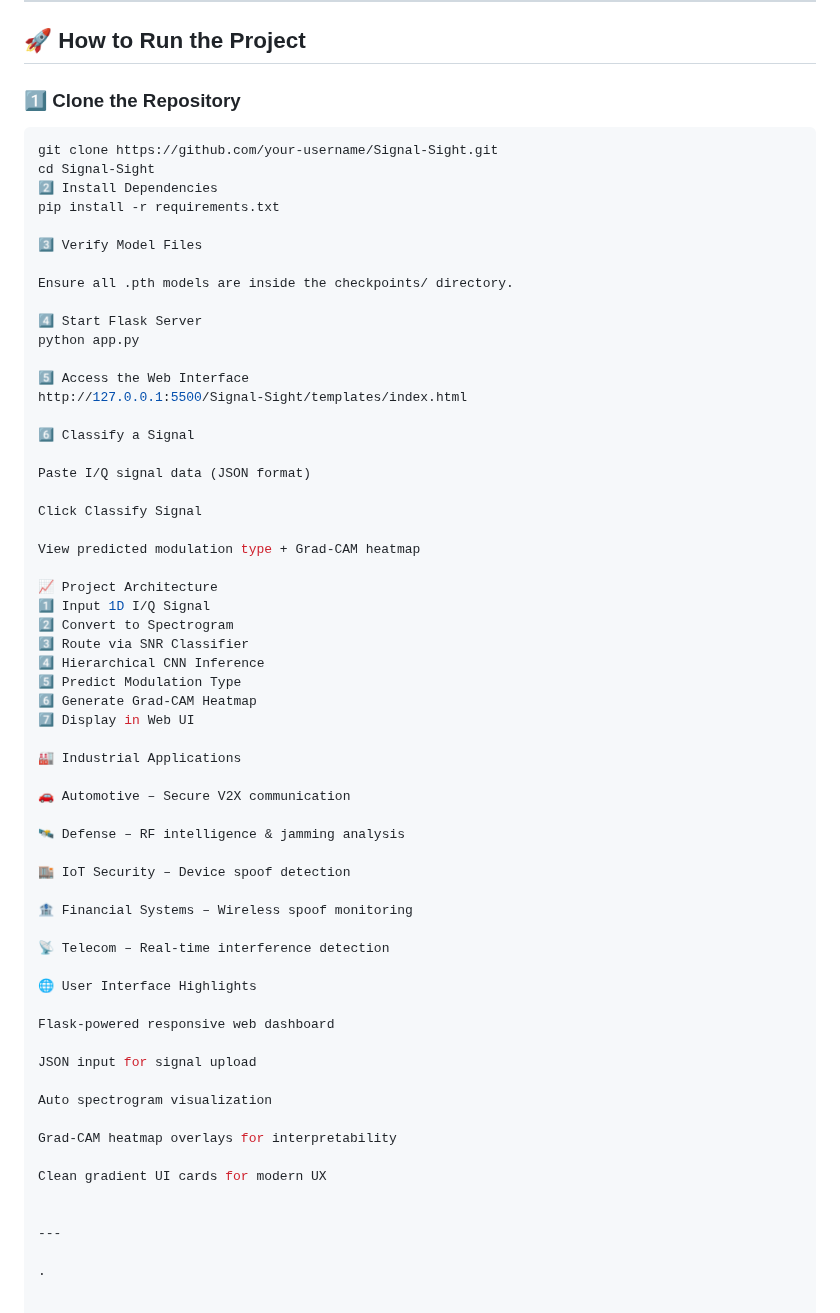
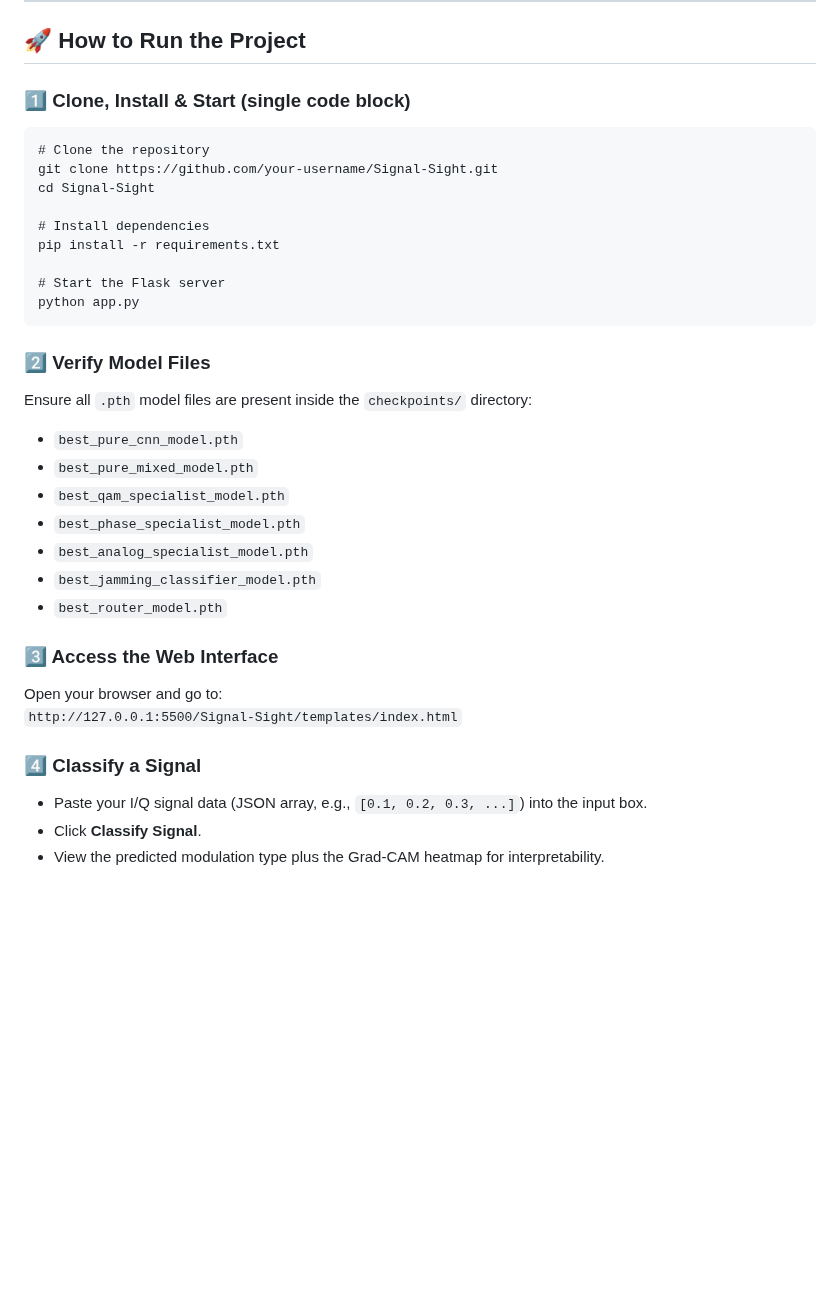
Before and after one commit to Saumi18/Signal-Sight, a Markdown page: README.md, the part around the change. Rendered like a GitHub page; blank space fills up the shorter version.

````diff
--- a/README.md
+++ b/README.md
@@ -59,65 +59,32 @@ Pre-trained `.pth` model files located in `checkpoints/`:
 
 ## 🚀 How to Run the Project
 
-### 1️⃣ Clone the Repository
-```bash
-git clone https://github.com/your-username/Signal-Sight.git
-cd Signal-Sight
-2️⃣ Install Dependencies
-pip install -r requirements.txt
+### 1️⃣ Clone, Install & Start (single code block)
+    # Clone the repository
+    git clone https://github.com/your-username/Signal-Sight.git
+    cd Signal-Sight
 
-3️⃣ Verify Model Files
+    # Install dependencies
+    pip install -r requirements.txt
 
-Ensure all .pth models are inside the checkpoints/ directory.
+    # Start the Flask server
+    python app.py
 
-4️⃣ Start Flask Server
-python app.py
+### 2️⃣ Verify Model Files
+Ensure all `.pth` model files are present inside the `checkpoints/` directory:
+- `best_pure_cnn_model.pth`
+- `best_pure_mixed_model.pth`
+- `best_qam_specialist_model.pth`
+- `best_phase_specialist_model.pth`
+- `best_analog_specialist_model.pth`
+- `best_jamming_classifier_model.pth`
+- `best_router_model.pth`
 
-5️⃣ Access the Web Interface
-http://127.0.0.1:5500/Signal-Sight/templates/index.html
+### 3️⃣ Access the Web Interface
+Open your browser and go to:
+`http://127.0.0.1:5500/Signal-Sight/templates/index.html`
 
-6️⃣ Classify a Signal
-
-Paste I/Q signal data (JSON format)
-
-Click Classify Signal
-
-View predicted modulation type + Grad-CAM heatmap
-
-📈 Project Architecture
-1️⃣ Input 1D I/Q Signal
-2️⃣ Convert to Spectrogram
-3️⃣ Route via SNR Classifier
-4️⃣ Hierarchical CNN Inference
-5️⃣ Predict Modulation Type
-6️⃣ Generate Grad-CAM Heatmap
-7️⃣ Display in Web UI
-
-🏭 Industrial Applications
-
-🚗 Automotive – Secure V2X communication
-
-🛰 Defense – RF intelligence & jamming analysis
-
-🏬 IoT Security – Device spoof detection
-
-🏦 Financial Systems – Wireless spoof monitoring
-
-📡 Telecom – Real-time interference detection
-
-🌐 User Interface Highlights
-
-Flask-powered responsive web dashboard
-
-JSON input for signal upload
-
-Auto spectrogram visualization
-
-Grad-CAM heatmap overlays for interpretability
-
-Clean gradient UI cards for modern UX
-
-
----
-
-.
+### 4️⃣ Classify a Signal
+- Paste your I/Q signal data (JSON array, e.g., `[0.1, 0.2, 0.3, ...]`) into the input box.
+- Click **Classify Signal**.
+- View the predicted modulation type plus the Grad-CAM heatmap for interpretability.
````
